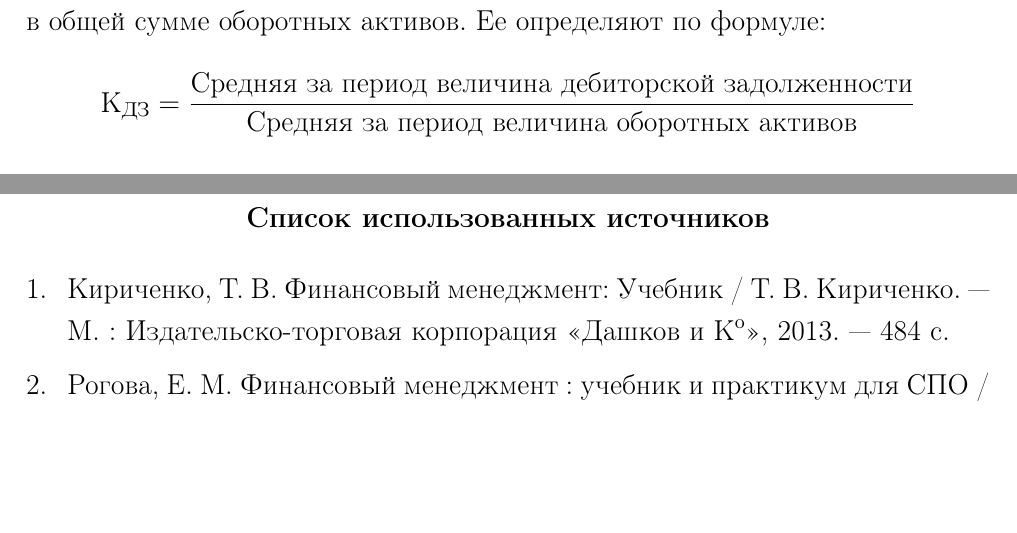
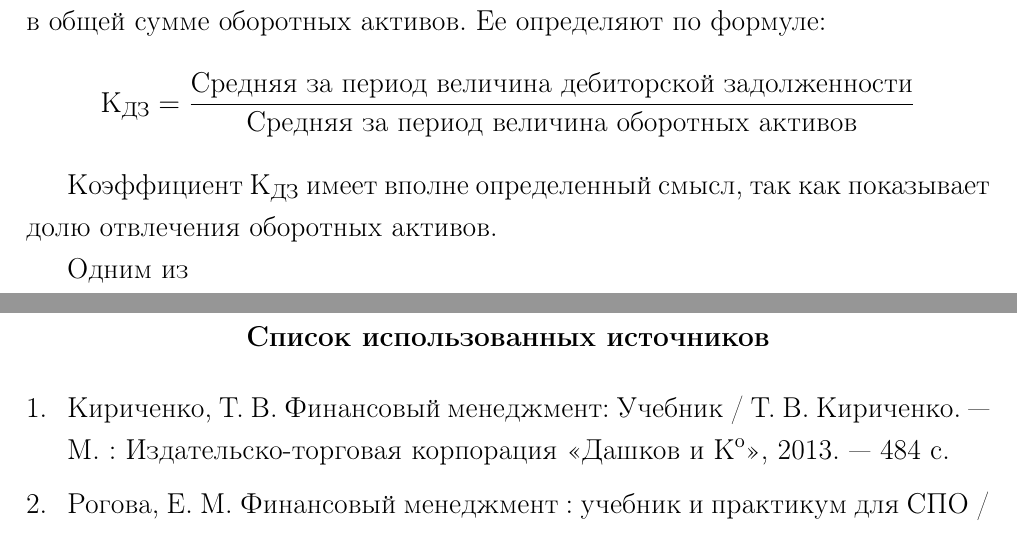
Before and after one commit to kuznetsov2/finance-management, a LaTeX document (Main.tex, which reads 2glava.tex): two parts of pages 12 and 13 of 13, joined at a grey line, cut so that both start at the same text, the shorter picture padded with empty space. Compiled offline with pdfLaTeX.

Commit message:
txs auto checkin

```diff
--- a/2glava.tex
+++ b/2glava.tex
@@ -86,3 +86,7 @@ $\text{РП}_\text{опл}$ — величина оплаченной проду
 Под уровнем понимают ее долю в общей сумме оборотных активов.
 Ее определяют по формуле:
  \[ \text{К}_\text{ДЗ} = \dfrac{\text{Средняя за период величина дебиторской задолженности}}{\text{Средняя за период величина оборотных активов}} \]
+
+ Коэффициент $\text{К}_\text{ДЗ}$ имеет вполне определенный смысл, так как показывает долю отвлечения оборотных активов.
+
+ Одним из
```
